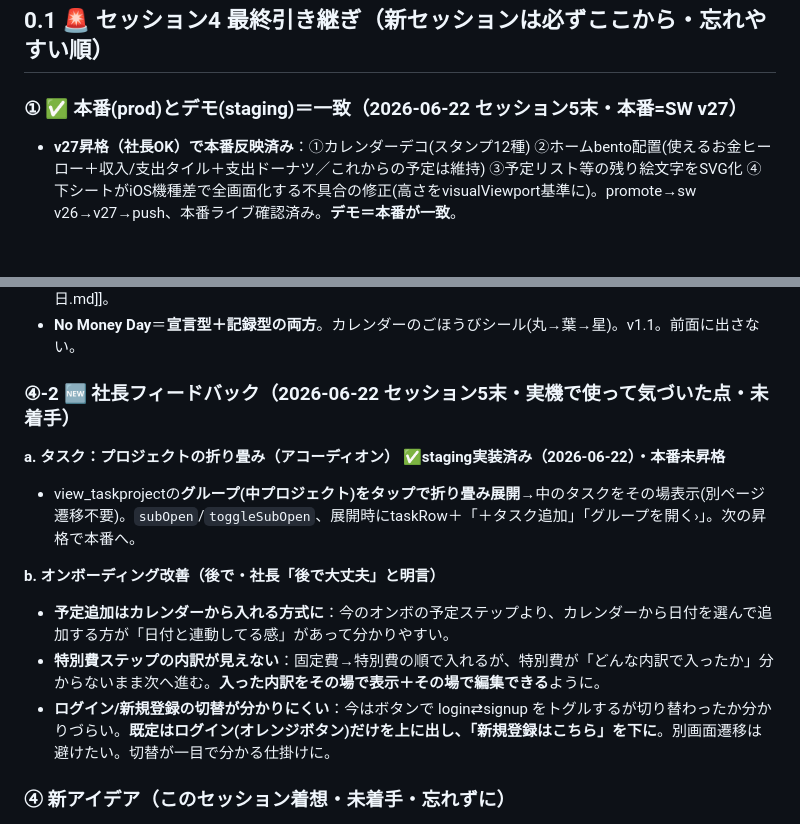
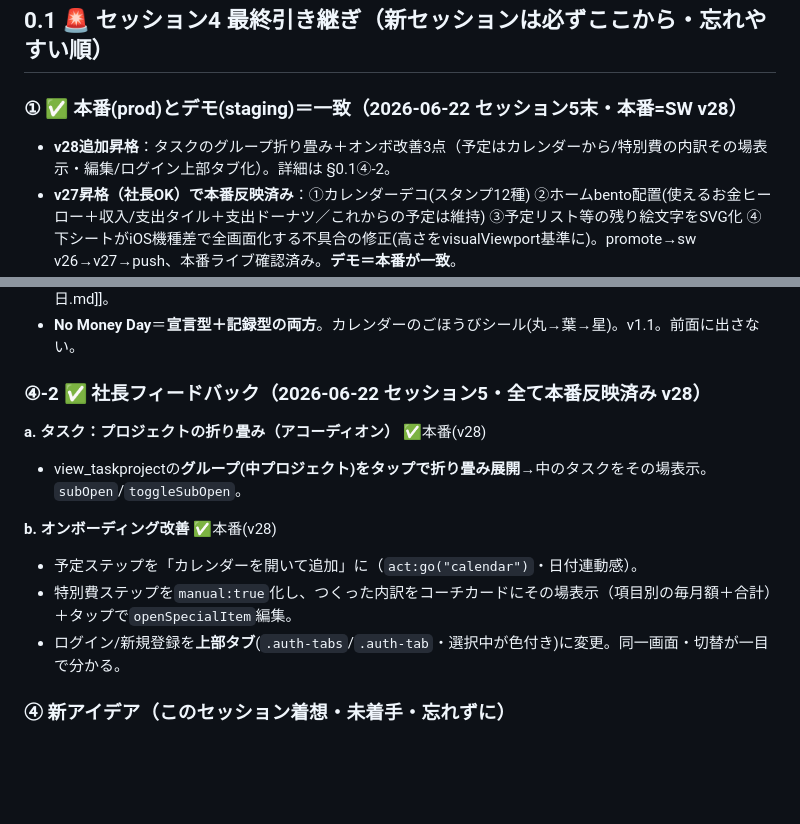
Before and after one commit to jackey101282-glitch/imaoka-lifeplan, a Markdown page: 引き継ぎ.md, 2 parts joined by grey strips. Drawn GitHub-style; blank space fills up the shorter version.

Commit message:
引き継ぎ更新: v28昇格(グループ折り畳み＋オンボ改善3点)を記録
Co-Authored-By: Claude Opus 4.8 <noreply@anthropic.com>

```diff
--- a/引き継ぎ.md
+++ b/引き継ぎ.md
@@ -7,7 +7,8 @@
 
 ## 0.1 🚨 セッション4 最終引き継ぎ（新セッションは必ずここから・忘れやすい順）
 
-### ① ✅ 本番(prod)とデモ(staging)＝**一致（2026-06-22 セッション5末・本番=SW v27）**
+### ① ✅ 本番(prod)とデモ(staging)＝**一致（2026-06-22 セッション5末・本番=SW v28）**
+- **v28追加昇格**：タスクのグループ折り畳み＋オンボ改善3点（予定はカレンダーから/特別費の内訳その場表示・編集/ログイン上部タブ化）。詳細は §0.1④-2。
 - **v27昇格（社長OK）で本番反映済み**：①カレンダーデコ(スタンプ12種) ②ホームbento配置(使えるお金ヒーロー＋収入/支出タイル＋支出ドーナツ／これからの予定は維持) ③予定リスト等の残り絵文字をSVG化 ④下シートがiOS機種差で全画面化する不具合の修正(高さをvisualViewport基準に)。promote→sw v26→v27→push、本番ライブ確認済み。**デモ＝本番が一致**。
   - ※社長所感：bentoホームは本番と「若干デモが良い」程度の僅差だが昇格OK判断。今後さらに調整余地あり。
 - （履歴・v26）オンボーディング＋空スペース不具合修正＋別世帯キャッシュ堅牢化（v25→v26）。
@@ -29,14 +30,14 @@
 - **決算日/棚卸し日**＝3ステップ(ふりかえり→仕分け→来月プレビュー)。**頻度も日もユーザーが自由設定**。“溜まるほど楽”(2回目以降は前回と同じは自動スキップ)＋ランク継続ボーナス。詳細[[提案-シンプル化と決算日.md]]。
 - **No Money Day**＝**宣言型＋記録型の両方**。カレンダーのごほうびシール(丸→葉→星)。v1.1。前面に出さない。
 
-### ④-2 🆕 社長フィードバック（2026-06-22 セッション5末・実機で使って気づいた点・未着手）
-**a. タスク：プロジェクトの折り畳み（アコーディオン）** ✅**staging実装済み（2026-06-22）・本番未昇格**
-- view_taskprojectの**グループ(中プロジェクト)をタップで折り畳み展開**→中のタスクをその場表示(別ページ遷移不要)。`subOpen`/`toggleSubOpen`、展開時にtaskRow＋「＋タスク追加」「グループを開く›」。次の昇格で本番へ。
+### ④-2 ✅ 社長フィードバック（2026-06-22 セッション5・**全て本番反映済み v28**）
+**a. タスク：プロジェクトの折り畳み（アコーディオン）** ✅本番(v28)
+- view_taskprojectの**グループ(中プロジェクト)をタップで折り畳み展開**→中のタスクをその場表示。`subOpen`/`toggleSubOpen`。
 
-**b. オンボーディング改善（後で・社長「後で大丈夫」と明言）**
-- **予定追加はカレンダーから入れる方式に**：今のオンボの予定ステップより、カレンダーから日付を選んで追加する方が「日付と連動してる感」があって分かりやすい。
-- **特別費ステップの内訳が見えない**：固定費→特別費の順で入れるが、特別費が「どんな内訳で入ったか」分からないまま次へ進む。**入った内訳をその場で表示＋その場で編集できる**ように。
-- **ログイン/新規登録の切替が分かりにくい**：今はボタンで login⇄signup をトグルするが切り替わったか分かりづらい。**既定はログイン(オレンジボタン)だけを上に出し、「新規登録はこちら」を下に**。別画面遷移は避けたい。切替が一目で分かる仕掛けに。
+**b. オンボーディング改善** ✅本番(v28)
+- 予定ステップを「カレンダーを開いて追加」に（`act:go("calendar")`・日付連動感）。
+- 特別費ステップを`manual:true`化し、つくった内訳をコーチカードにその場表示（項目別の毎月額＋合計）＋タップで`openSpecialItem`編集。
+- ログイン/新規登録を**上部タブ**(`.auth-tabs`/`.auth-tab`・選択中が色付き)に変更。同一画面・切替が一目で分かる。
 
 ### ④ 新アイデア（このセッション着想・未着手・忘れずに）
 - **🆕 クエスト/レベルアップ**：やること(支出登録/予算を立てる/機能を使う)をクリア→ランク上昇。**別タブにしない・ホームに“未完了のやること”を置く**。名前候補＝やってみよう／次のいっぽ／経営ミッション／育てる。オンボーディング＋家庭経営ランク＋決算日と統合して企画化（[[提案-家庭経営ランク.md]]）。
```
